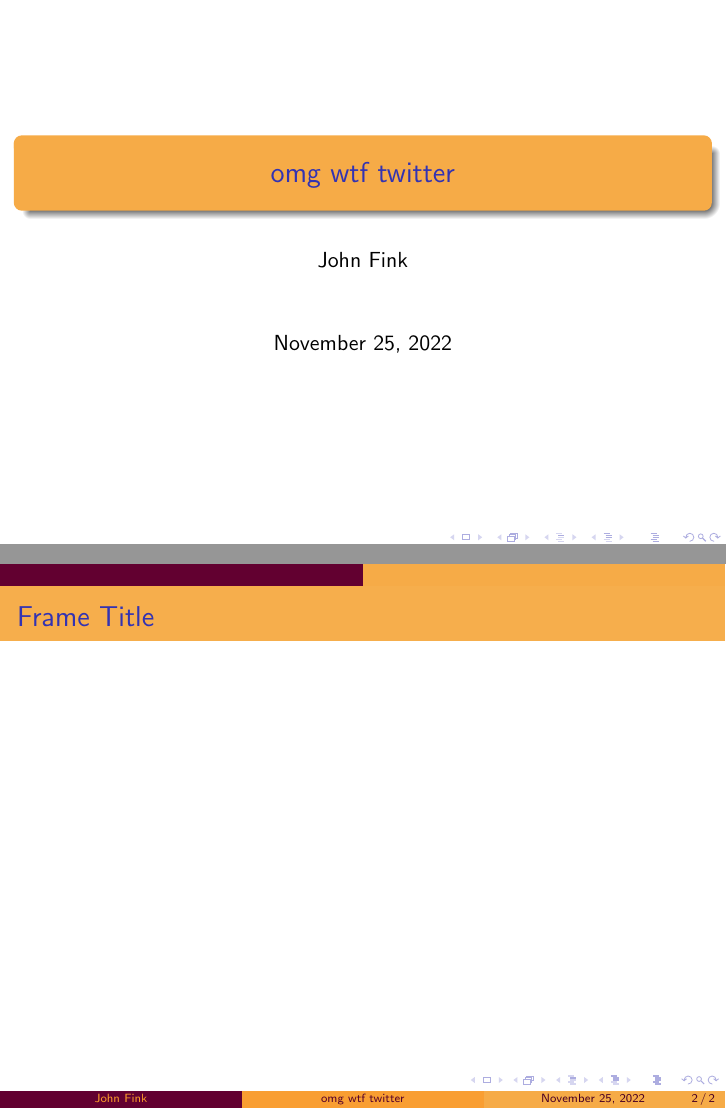
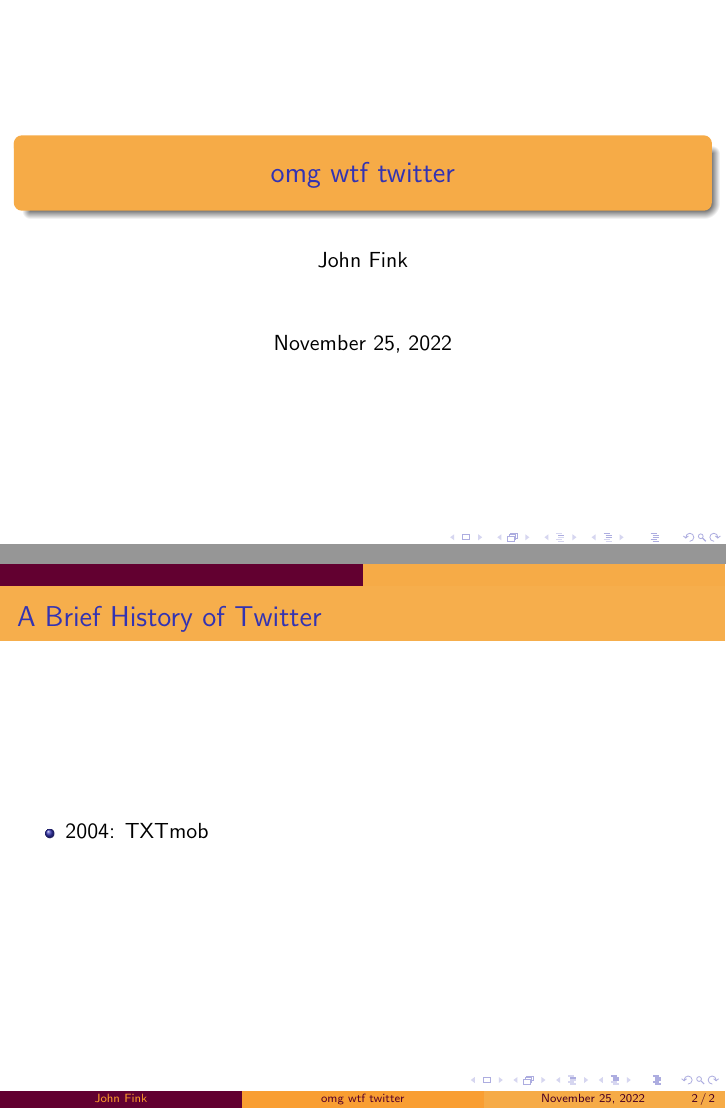
Before and after one commit to jbfink/omg-wtf-twitter, LaTeX slides (omgwtftwitter.tex): pages 1 and 2 of 2 before the commit and pages 1 and 4 of 4 after it, joined at a grey line. Compiled offline with pdfLaTeX.

Commit message:
History slide, txtmob mention.

```diff
--- a/omgwtftwitter.tex
+++ b/omgwtftwitter.tex
@@ -8,6 +8,11 @@
 \begin{frame}[plain]
     \maketitle
 \end{frame}
-\begin{frame}{Frame Title}
+\begin{frame}{A Brief History of Twitter}
+	\begin{itemize}
+		\pause
+		\item 2004: TXTmob
+	\end{itemize}
+	\pause
 \end{frame}
 \end{document}
```
Also changed, not shown: omgwtftwitter.pdf.
